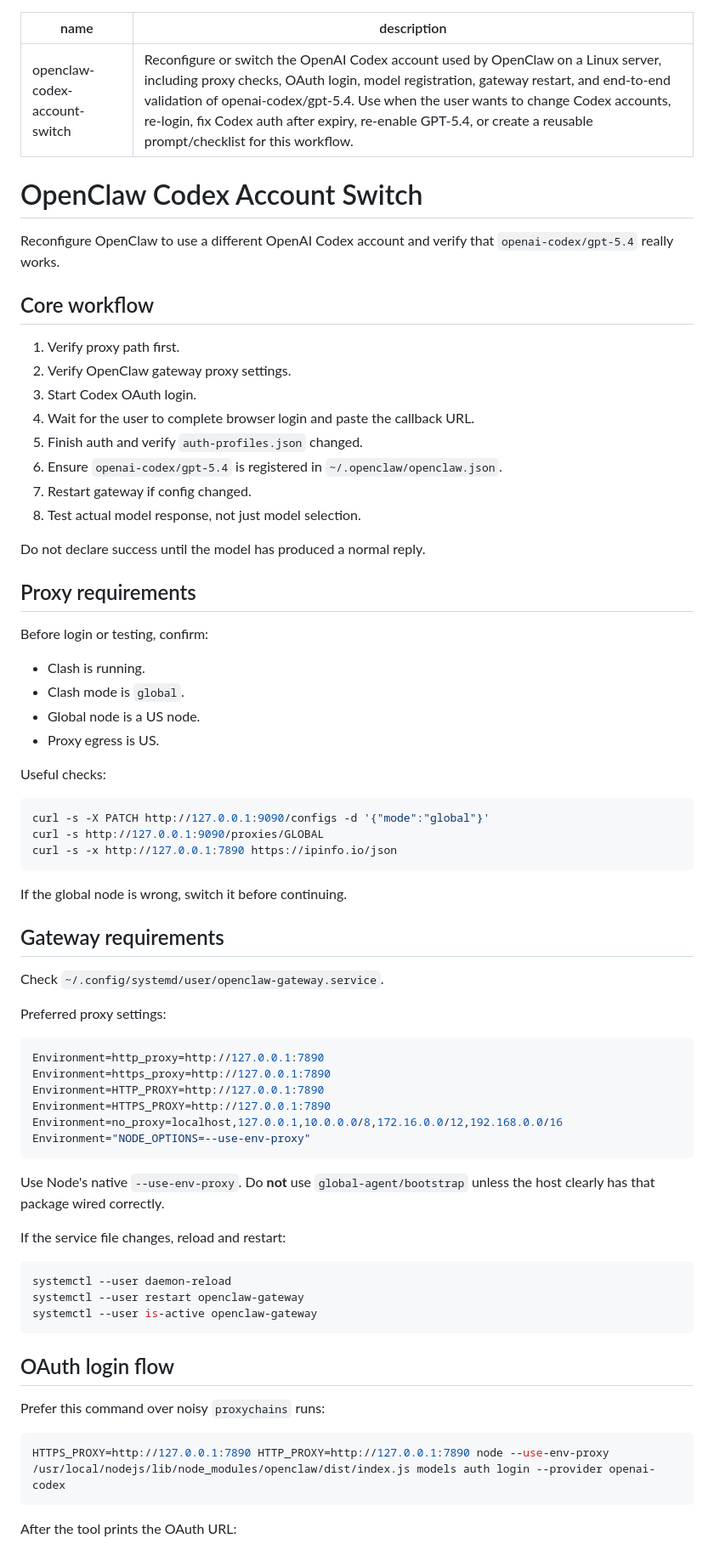
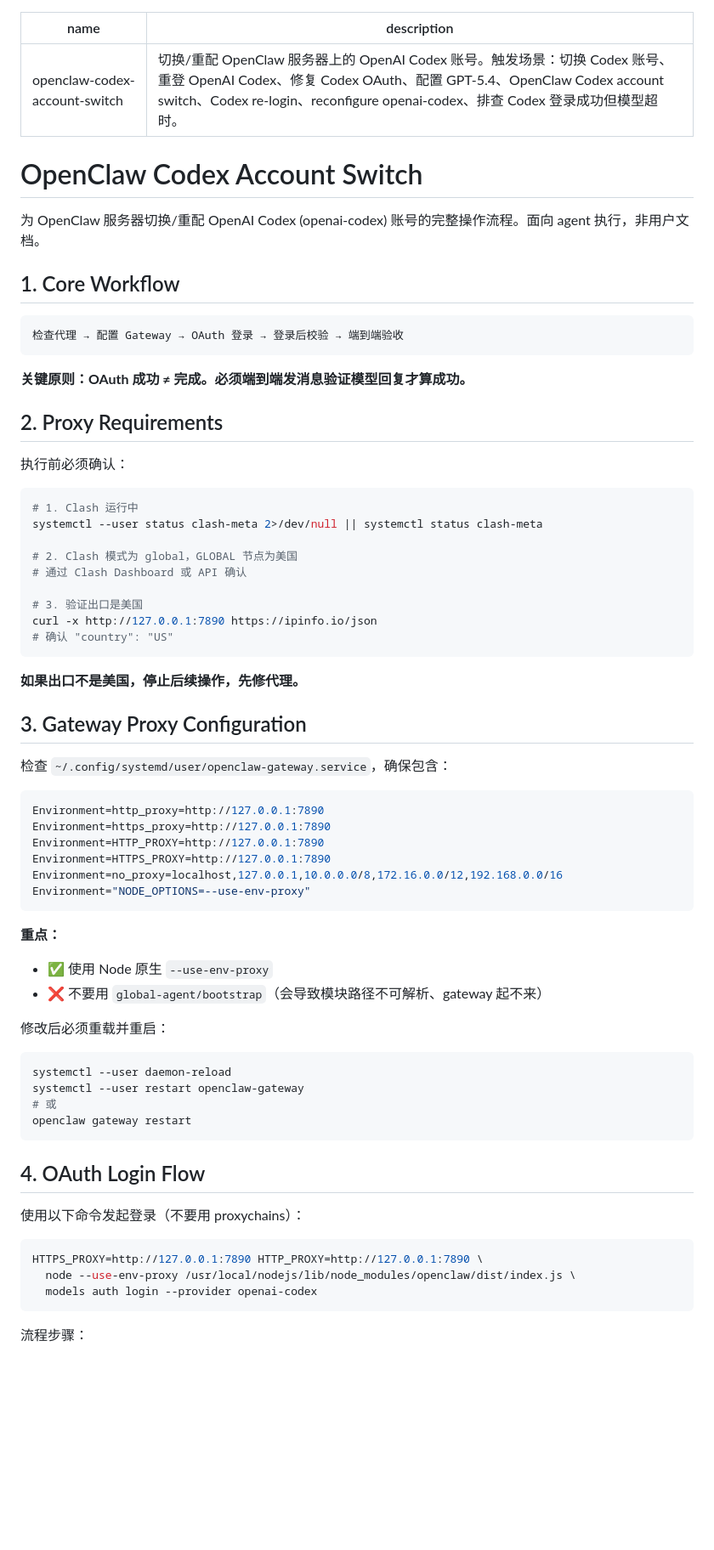
Before and after one commit to qiujiahong/nick-skills, a Markdown page: skills/openclaw-codex-account-switch/SKILL.md, the part around one of its changes. Shown at 85% size. Drawn GitHub-style; blank space fills up the shorter version.

Commit message:
Add OpenClaw Codex account switch skill

````diff
--- a/skills/openclaw-codex-account-switch/SKILL.md
+++ b/skills/openclaw-codex-account-switch/SKILL.md
@@ -1,49 +1,41 @@
 ---
 name: openclaw-codex-account-switch
-description: Reconfigure or switch the OpenAI Codex account used by OpenClaw on a Linux server, including proxy checks, OAuth login, model registration, gateway restart, and end-to-end validation of openai-codex/gpt-5.4. Use when the user wants to change Codex accounts, re-login, fix Codex auth after expiry, re-enable GPT-5.4, or create a reusable prompt/checklist for this workflow.
+description: "切换/重配 OpenClaw 服务器上的 OpenAI Codex 账号。触发场景：切换 Codex 账号、重登 OpenAI Codex、修复 Codex OAuth、配置 GPT-5.4、OpenClaw Codex account switch、Codex re-login、reconfigure openai-codex、排查 Codex 登录成功但模型超时。"
 ---
 
 # OpenClaw Codex Account Switch
 
-Reconfigure OpenClaw to use a different OpenAI Codex account and verify that `openai-codex/gpt-5.4` really works.
+为 OpenClaw 服务器切换/重配 OpenAI Codex (openai-codex) 账号的完整操作流程。面向 agent 执行，非用户文档。
 
-## Core workflow
+## 1. Core Workflow
 
-1. Verify proxy path first.
-2. Verify OpenClaw gateway proxy settings.
-3. Start Codex OAuth login.
-4. Wait for the user to complete browser login and paste the callback URL.
-5. Finish auth and verify `auth-profiles.json` changed.
-6. Ensure `openai-codex/gpt-5.4` is registered in `~/.openclaw/openclaw.json`.
-7. Restart gateway if config changed.
-8. Test actual model response, not just model selection.
+```
+检查代理 → 配置 Gateway → OAuth 登录 → 登录后校验 → 端到端验收
+```
 
-Do not declare success until the model has produced a normal reply.
+**关键原则：OAuth 成功 ≠ 完成。必须端到端发消息验证模型回复才算成功。**
 
-## Proxy requirements
+## 2. Proxy Requirements
 
-Before login or testing, confirm:
-
-- Clash is running.
-- Clash mode is `global`.
-- Global node is a US node.
-- Proxy egress is US.
-
-Useful checks:
+执行前必须确认：
 
 ```bash
-curl -s -X PATCH http://127.0.0.1:9090/configs -d '{"mode":"global"}'
-curl -s http://127.0.0.1:9090/proxies/GLOBAL
-curl -s -x http://127.0.0.1:7890 https://ipinfo.io/json
+# 1. Clash 运行中
+systemctl --user status clash-meta 2>/dev/null || systemctl status clash-meta
+
+# 2. Clash 模式为 global，GLOBAL 节点为美国
+# 通过 Clash Dashboard 或 API 确认
+
+# 3. 验证出口是美国
+curl -x http://127.0.0.1:7890 https://ipinfo.io/json
+# 确认 "country": "US"
 ```
 
-If the global node is wrong, switch it before continuing.
+**如果出口不是美国，停止后续操作，先修代理。**
 
-## Gateway requirements
+## 3. Gateway Proxy Configuration
 
-Check `~/.config/systemd/user/openclaw-gateway.service`.
-
-Preferred proxy settings:
+检查 `~/.config/systemd/user/openclaw-gateway.service`，确保包含：
 
 ```ini
 Environment=http_proxy=http://127.0.0.1:7890
@@ -54,24 +46,28 @@ Environment=no_proxy=localhost,127.0.0.1,10.0.0.0/8,172.16.0.0/12,192.168.0.0/16
 Environment="NODE_OPTIONS=--use-env-proxy"
 ```
 
-Use Node's native `--use-env-proxy`.
-Do **not** use `global-agent/bootstrap` unless the host clearly has that package wired correctly.
+**重点：**
+- ✅ 使用 Node 原生 `--use-env-proxy`
+- ❌ 不要用 `global-agent/bootstrap`（会导致模块路径不可解析、gateway 起不来）
 
-If the service file changes, reload and restart:
+修改后必须重载并重启：
 
 ```bash
 systemctl --user daemon-reload
 systemctl --user restart openclaw-gateway
-systemctl --user is-active openclaw-gateway
+# 或
+openclaw gateway restart
 ```
 
-## OAuth login flow
+## 4. OAuth Login Flow
 
-Prefer this command over noisy `proxychains` runs:
+使用以下命令发起登录（不要用 proxychains）：
 
 ```bash
-HTTPS_PROXY=http://127.0.0.1:7890 HTTP_PROXY=http://127.0.0.1:7890 node --use-env-proxy /usr/local/nodejs/lib/node_modules/openclaw/dist/index.js models auth login --provider openai-codex
+HTTPS_PROXY=http://127.0.0.1:7890 HTTP_PROXY=http://127.0.0.1:7890 \
+  node --use-env-proxy /usr/local/nodejs/lib/node_modules/openclaw/dist/index.js \
+  models auth login --provider openai-codex
 ```
 
-After the tool prints the OAuth URL:
+流程步骤：
 
````
Also changed, not shown: other parts of skills/openclaw-codex-account-switch/SKILL.md (+55 -57 lines), 1 other file.
